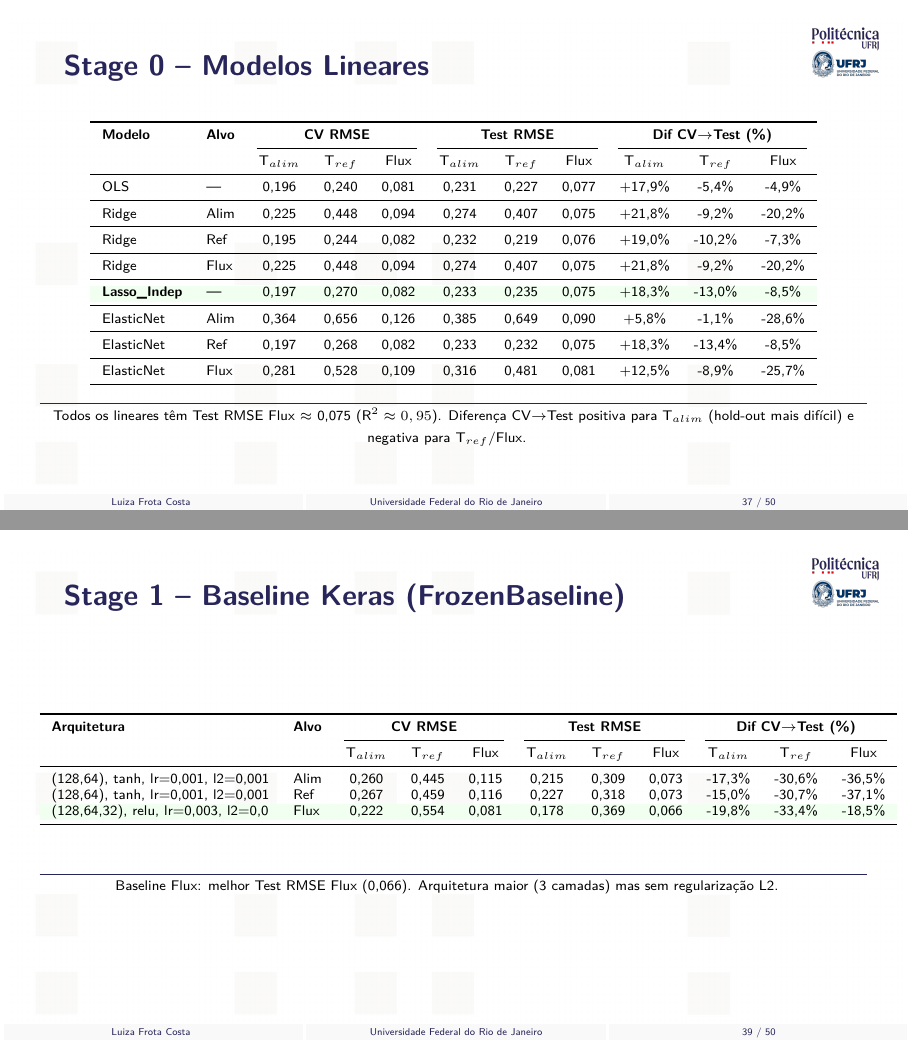
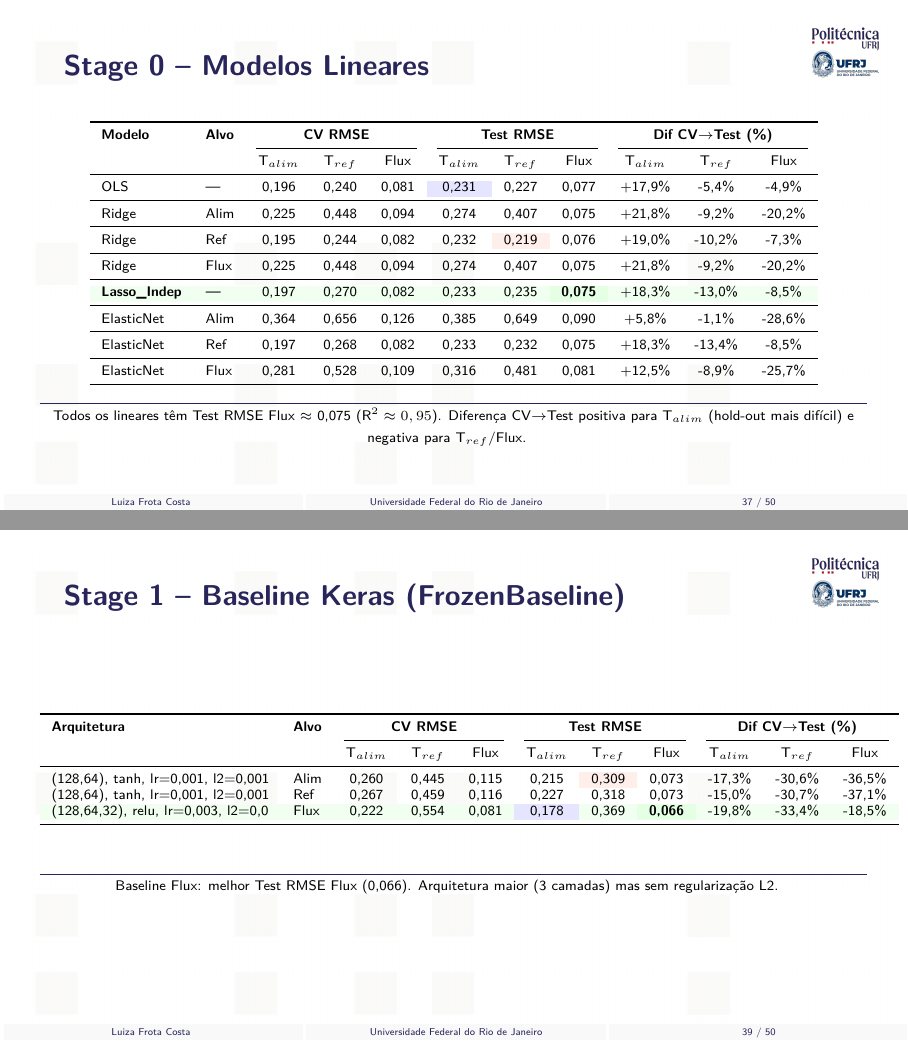
Before and after one commit to frotaluiza/Slides-TCC-, LaTeX slides (presentationTCC.tex, which reads chapters/4_resultados.tex): pages 37 and 39 of 50, joined at a grey line. Compiled offline with pdfLaTeX.

Commit message:
Destaca menores Test RMSE por alvo (cellcolor azul/laranja/verde) nas tabelas Stage 0-2

```diff
--- a/chapters/4_resultados.tex
+++ b/chapters/4_resultados.tex
@@ -96,16 +96,16 @@
     \cmidrule(lr){3-5} \cmidrule(lr){6-8} \cmidrule(lr){9-11}
     & & T$_{alim}$ & T$_{ref}$ & Flux & T$_{alim}$ & T$_{ref}$ & Flux & T$_{alim}$ & T$_{ref}$ & Flux \\
     \midrule
-    OLS & --- & 0,196 & 0,240 & 0,081 & 0,231 & 0,227 & 0,077 & +17,9\% & -5,4\% & -4,9\% \\
+    OLS & --- & 0,196 & 0,240 & 0,081 & \cellcolor{blue!10}0,231 & 0,227 & 0,077 & +17,9\% & -5,4\% & -4,9\% \\
     \midrule
     Ridge & Alim & 0,225 & 0,448 & 0,094 & 0,274 & 0,407 & 0,075 & +21,8\% & -9,2\% & -20,2\% \\
     \midrule
-    Ridge & Ref & 0,195 & 0,244 & 0,082 & 0,232 & 0,219 & 0,076 & +19,0\% & -10,2\% & -7,3\% \\
+    Ridge & Ref & 0,195 & 0,244 & 0,082 & 0,232 & \cellcolor{orange!10}0,219 & 0,076 & +19,0\% & -10,2\% & -7,3\% \\
     \midrule
     Ridge & Flux & 0,225 & 0,448 & 0,094 & 0,274 & 0,407 & 0,075 & +21,8\% & -9,2\% & -20,2\% \\
     \midrule
     \rowcolor{green!6}
-    \textbf{Lasso\_Indep} & \textbf{---} & 0,197 & 0,270 & 0,082 & 0,233 & 0,235 & 0,075 & +18,3\% & -13,0\% & -8,5\% \\
+    \textbf{Lasso\_Indep} & \textbf{---} & 0,197 & 0,270 & 0,082 & 0,233 & 0,235 & \cellcolor{green!10}\textbf{0,075} & +18,3\% & -13,0\% & -8,5\% \\
     \midrule
     ElasticNet & Alim & 0,364 & 0,656 & 0,126 & 0,385 & 0,649 & 0,090 & +5,8\% & -1,1\% & -28,6\% \\
     \midrule
@@ -169,10 +169,10 @@
     \cmidrule(lr){3-5} \cmidrule(lr){6-8} \cmidrule(lr){9-11}
     & & T$_{alim}$ & T$_{ref}$ & Flux & T$_{alim}$ & T$_{ref}$ & Flux & T$_{alim}$ & T$_{ref}$ & Flux \\
     \midrule
-    (128,64), tanh, lr=0,001, l2=0,001 & Alim & 0,260 & 0,445 & 0,115 & 0,215 & 0,309 & 0,073 & -17,3\% & -30,6\% & -36,5\% \\
+    (128,64), tanh, lr=0,001, l2=0,001 & Alim & 0,260 & 0,445 & 0,115 & 0,215 & \cellcolor{orange!10}0,309 & 0,073 & -17,3\% & -30,6\% & -36,5\% \\
     (128,64), tanh, lr=0,001, l2=0,001 & Ref & 0,267 & 0,459 & 0,116 & 0,227 & 0,318 & 0,073 & -15,0\% & -30,7\% & -37,1\% \\
     \rowcolor{green!6}
-    (128,64,32), relu, lr=0,003, l2=0,0 & Flux & 0,222 & 0,554 & 0,081 & 0,178 & 0,369 & 0,066 & -19,8\% & -33,4\% & -18,5\% \\
+    (128,64,32), relu, lr=0,003, l2=0,0 & Flux & 0,222 & 0,554 & 0,081 & \cellcolor{blue!10}0,178 & 0,369 & \cellcolor{green!10}\textbf{0,066} & -19,8\% & -33,4\% & -18,5\% \\
     \bottomrule
   \end{tabular}
   \vfill
```
Also changed, not shown: chapters/4_resultados.tex (8 more changed lines).
